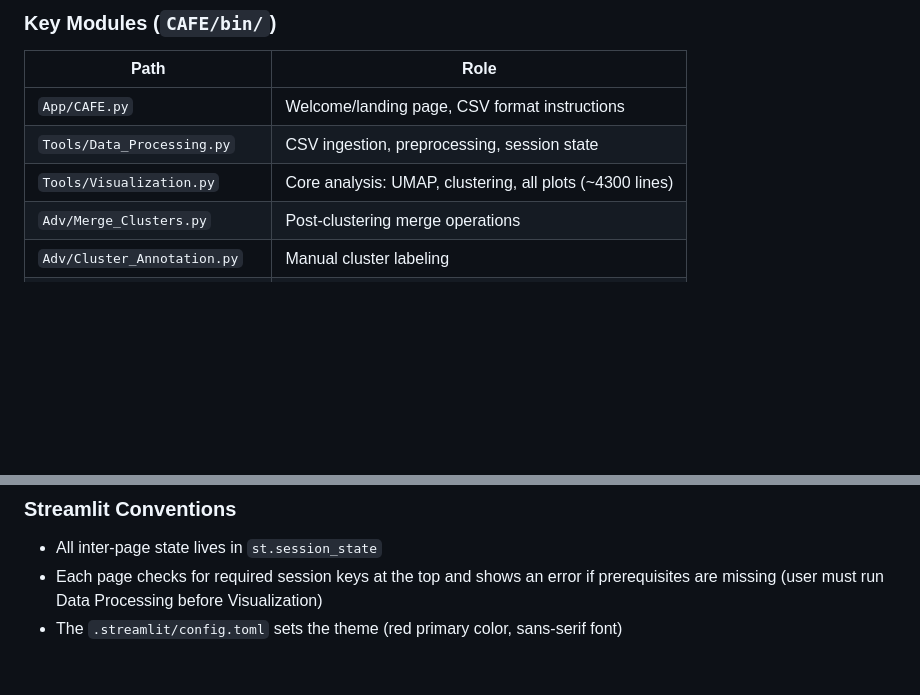
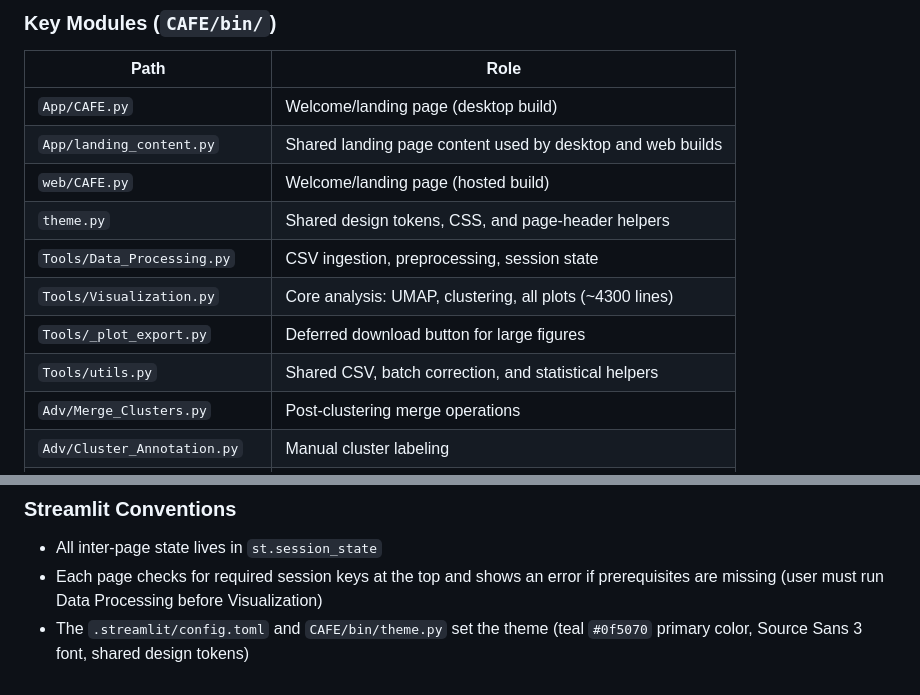
Before and after one commit to mhbsiam/cafe, a Markdown page: CLAUDE.md, 2 parts joined by grey strips. Drawn GitHub-style; blank space fills up the shorter version.

Commit message:
Update CLAUDE.md with teal theme and new shared modules
- Reflect the teal #0f5070 primary color and theme.py design system
- Add landing_content.py, theme.py, utils.py, and _plot_export.py to the module map

```diff
--- a/CLAUDE.md
+++ b/CLAUDE.md
@@ -83,9 +83,14 @@ CAFE is a **no-code bioinformatics web app** for analyzing spectral flow cytomet
 
 | Path | Role |
 |------|------|
-| `App/CAFE.py` | Welcome/landing page, CSV format instructions |
+| `App/CAFE.py` | Welcome/landing page (desktop build) |
+| `App/landing_content.py` | Shared landing page content used by desktop and web builds |
+| `web/CAFE.py` | Welcome/landing page (hosted build) |
+| `theme.py` | Shared design tokens, CSS, and page-header helpers |
 | `Tools/Data_Processing.py` | CSV ingestion, preprocessing, session state |
 | `Tools/Visualization.py` | Core analysis: UMAP, clustering, all plots (~4300 lines) |
+| `Tools/_plot_export.py` | Deferred download button for large figures |
+| `Tools/utils.py` | Shared CSV, batch correction, and statistical helpers |
 | `Adv/Merge_Clusters.py` | Post-clustering merge operations |
 | `Adv/Cluster_Annotation.py` | Manual cluster labeling |
 | `Adv/Cluster_Evaluation.py` | Cluster quality metrics |
@@ -108,4 +113,4 @@ CSV upload → Pandas DataFrame → AnnData object (stored in `st.session_state`
 
 - All inter-page state lives in `st.session_state`
 - Each page checks for required session keys at the top and shows an error if prerequisites are missing (user must run Data Processing before Visualization)
-- The `.streamlit/config.toml` sets the theme (red primary color, sans-serif font)
+- The `.streamlit/config.toml` and `CAFE/bin/theme.py` set the theme (teal `#0f5070` primary color, Source Sans 3 font, shared design tokens)
```
